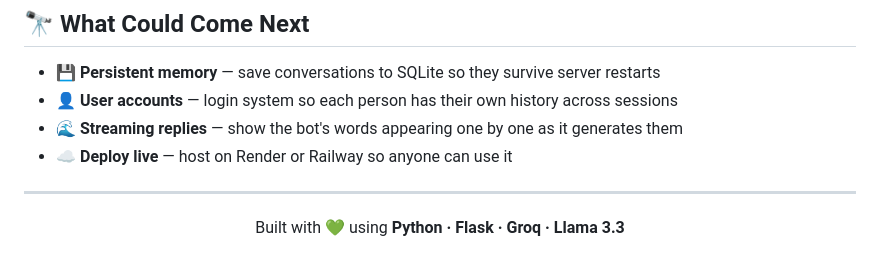
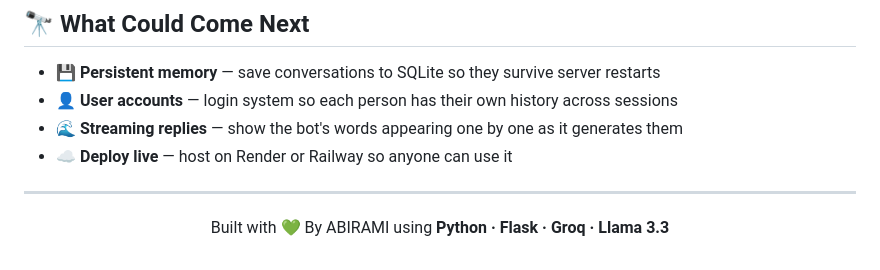
Before and after one commit to Abirami-MJ/DecodeLabs_Tasks, a Markdown page: Task-1-Abirami/README.md, the part around one of its changes. Rendered like a GitHub page.

```diff
--- a/Task-1-Abirami/README.md
+++ b/Task-1-Abirami/README.md
@@ -193,6 +201,6 @@ Open your browser at **http://127.0.0.1:5000** 🎉
 
 <div align="center">
 
-Built with 💚 using **Python · Flask · Groq · Llama 3.3**
+Built with 💚 By ABIRAMI using **Python · Flask · Groq · Llama 3.3**
 
 </div>
```
Also changed, not shown: other parts of Task-1-Abirami/README.md (+8 -0 lines).
